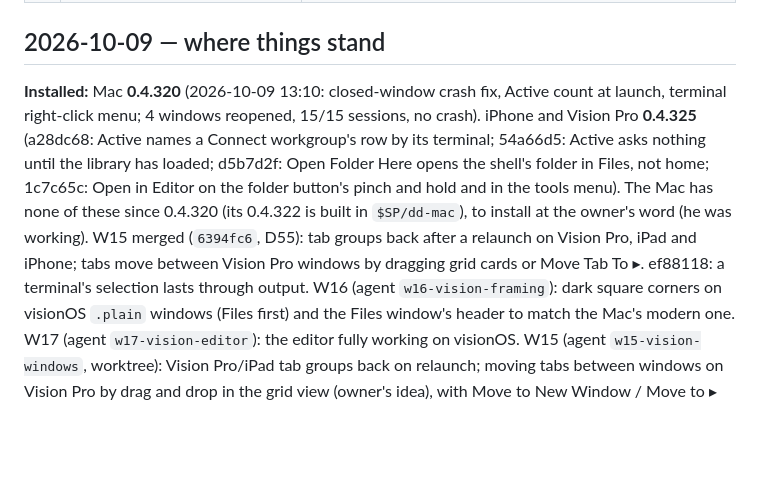
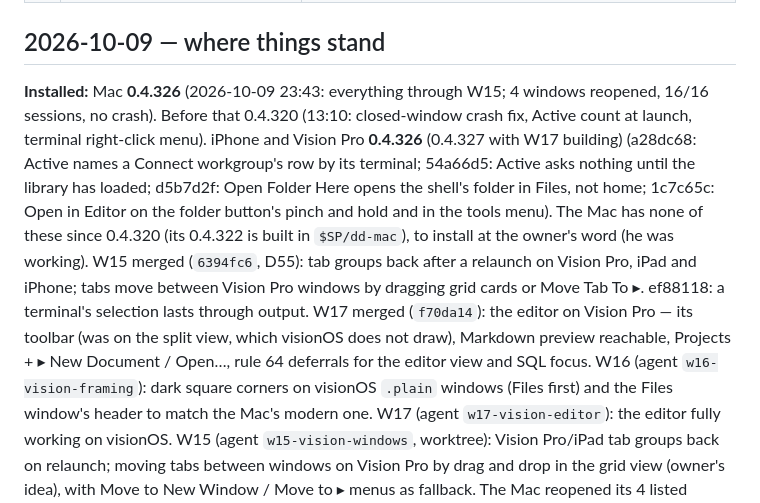
Before and after one commit to msitarzewski/GlassPowerTools, a Markdown page: memory-bank/activeContext.md, the part around the change. Rendered like a GitHub page; blank space fills up the shorter version.

Commit message:
Notes: W17 merged; Mac 0.4.326
Co-Authored-By: Claude Opus 5.5 (1M context) <noreply@anthropic.com>

```diff
--- a/memory-bank/activeContext.md
+++ b/memory-bank/activeContext.md
@@ -29,14 +29,16 @@ anything touching real servers (SSH and database tests use the disposable test V
 
 ## 2026-10-09 — where things stand
 
-**Installed:** Mac **0.4.320** (2026-10-09 13:10: closed-window crash fix, Active count at launch, terminal
-right-click menu; 4 windows reopened, 15/15 sessions, no crash). iPhone and Vision Pro **0.4.325** (a28dc68: Active
+**Installed:** Mac **0.4.326** (2026-10-09 23:43: everything through W15; 4 windows reopened, 16/16 sessions, no
+crash). Before that 0.4.320 (13:10: closed-window crash fix, Active count at launch, terminal right-click menu). iPhone and Vision Pro **0.4.326** (0.4.327 with W17 building) (a28dc68: Active
 names a Connect workgroup's row by its terminal; 54a66d5: Active asks nothing until the library has loaded; d5b7d2f:
 Open Folder Here opens the shell's folder in Files, not home; 1c7c65c: Open in Editor on the folder button's pinch and
 hold and in the tools menu). The Mac has none of these since 0.4.320 (its 0.4.322 is
 built in `$SP/dd-mac`), to install at the owner's word (he was working).
 W15 merged (`6394fc6`, D55): tab groups back after a relaunch on Vision Pro, iPad and iPhone; tabs move between
 Vision Pro windows by dragging grid cards or Move Tab To ▸. ef88118: a terminal's selection lasts through output.
+W17 merged (`f70da14`): the editor on Vision Pro — its toolbar (was on the split view, which visionOS does not
+draw), Markdown preview reachable, Projects + ▸ New Document / Open…, rule 64 deferrals for the editor view and SQL focus.
 W16 (agent `w16-vision-framing`): dark square corners on visionOS `.plain` windows (Files first) and the Files
 window's header to match the Mac's modern one. W17 (agent `w17-vision-editor`): the editor fully working on visionOS.
 W15 (agent `w15-vision-windows`, worktree): Vision Pro/iPad tab groups back on relaunch; moving tabs between windows
```
Also changed, not shown: 1 other file.
